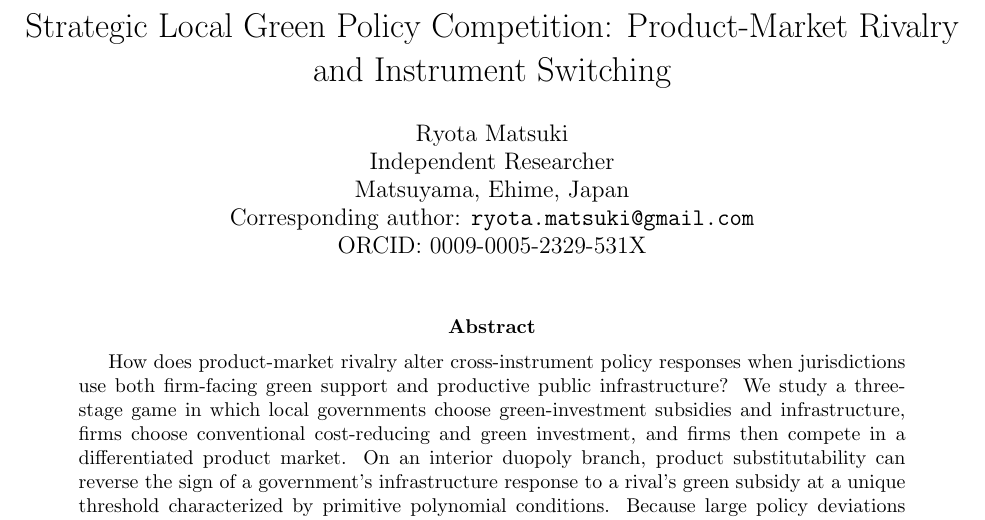
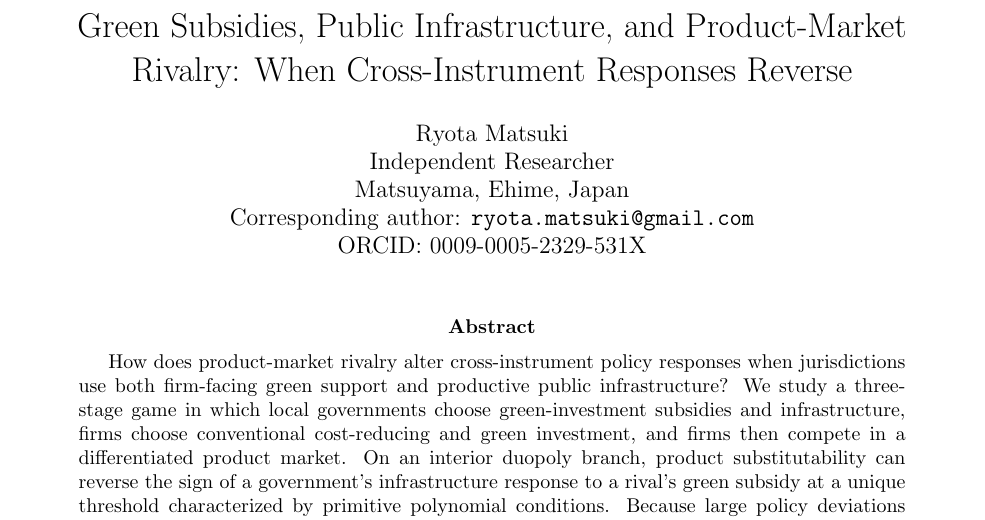
Before and after one commit to ryotamatsuki/strategic-local-green-policy-competition, a LaTeX paper (main.tex): part of page 1 of 24, cut at the place of the change. Compiled offline with pdfLaTeX.

Commit message:
Update paper title in main.tex

```diff
--- a/main.tex
+++ b/main.tex
@@ -6,7 +6,7 @@
 \allowdisplaybreaks
 \newtheorem{proposition}{Proposition}
 \newtheorem{corollary}{Corollary}
-\title{Strategic Local Green Policy Competition: Product-Market Rivalry and Instrument Switching}
+\title{Green Subsidies, Public Infrastructure, and Product-Market Rivalry: When Cross-Instrument Responses Reverse}
 \author{Ryota Matsuki\\
 Independent Researcher\\
 Matsuyama, Ehime, Japan\\
```
